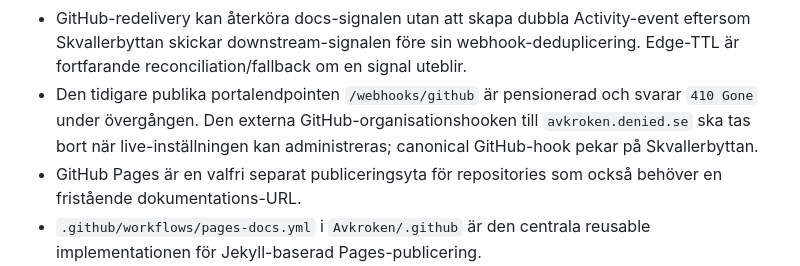
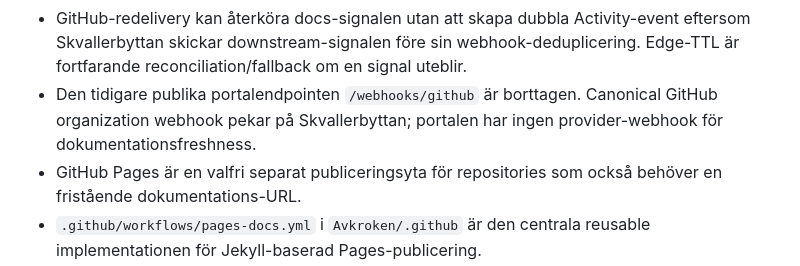
Before and after one commit to Avkroken/.github, a Markdown page: docs/engineering-context.md, the part around the change. Drawn GitHub-style.

Commit message:
docs: record removal of portal webhook endpoint

```diff
--- a/docs/engineering-context.md
+++ b/docs/engineering-context.md
@@ -177,7 +177,7 @@ Konventionen är:
 - GitHub `push`/`repository` verifieras och normaliseras i Skvallerbyttan. När ett publikt repositories default branch ändrar Markdown-README eller `docs/**`, anropar Skvallerbyttan portalens interna Cloudflare Service Binding `AVKROKEN_PORTAL_DOCS`, entrypoint `DocsInvalidationService` i live Worker-tjänsten `avkroken`.
 - `DocsInvalidationService` invaliderar endast `docs-catalog` och berörda `docs-repo-<repository>`-tags med `ctx.cache.purge()`. Den interna signalen använder Cloudflare RPC och kräver ingen separat webhook-secret eller publik intern endpoint.
 - GitHub-redelivery kan återköra docs-signalen utan att skapa dubbla Activity-event eftersom Skvallerbyttan skickar downstream-signalen före sin webhook-deduplicering. Edge-TTL är fortfarande reconciliation/fallback om en signal uteblir.
-- Den tidigare publika portalendpointen `/webhooks/github` är pensionerad och svarar `410 Gone` under övergången. Den externa GitHub-organisationshooken till `avkroken.denied.se` ska tas bort när live-inställningen kan administreras; canonical GitHub-hook pekar på Skvallerbyttan.
+- Den tidigare publika portalendpointen `/webhooks/github` är borttagen. Canonical GitHub organization webhook pekar på Skvallerbyttan; portalen har ingen provider-webhook för dokumentationsfreshness.
 - GitHub Pages är en valfri separat publiceringsyta för repositories som också behöver en fristående dokumentations-URL.
 - `.github/workflows/pages-docs.yml` i `Avkroken/.github` är den centrala reusable implementationen för Jekyll-baserad Pages-publicering.
 - Ett repository som använder Pages aktiverar publiceringen med en tunn caller-workflow som anropar den centrala workflowen och begränsar tokenbehörigheter till `contents: read`, `pages: write` och `id-token: write`.
```
